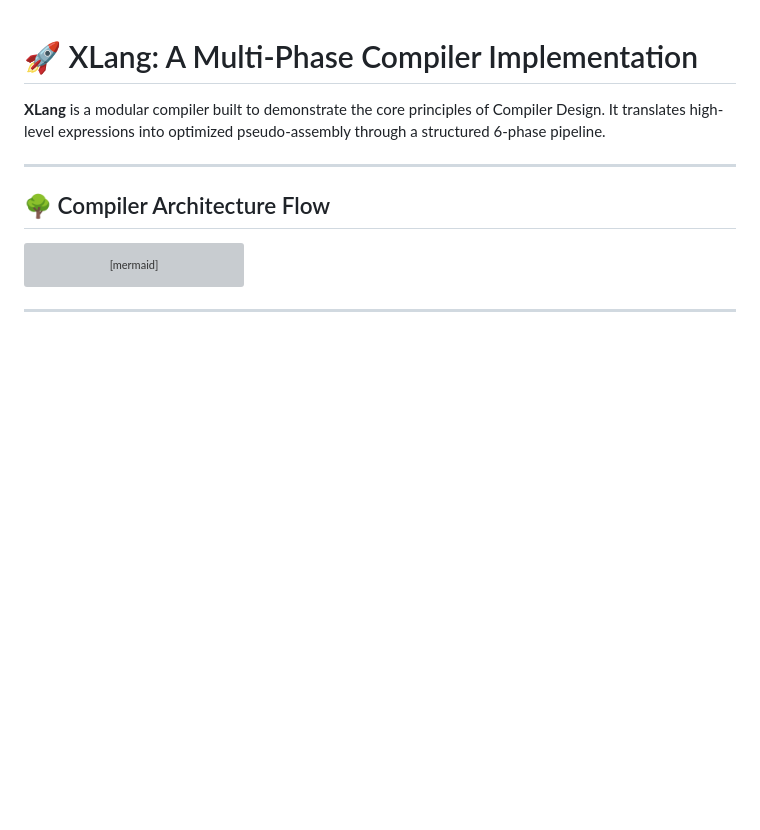
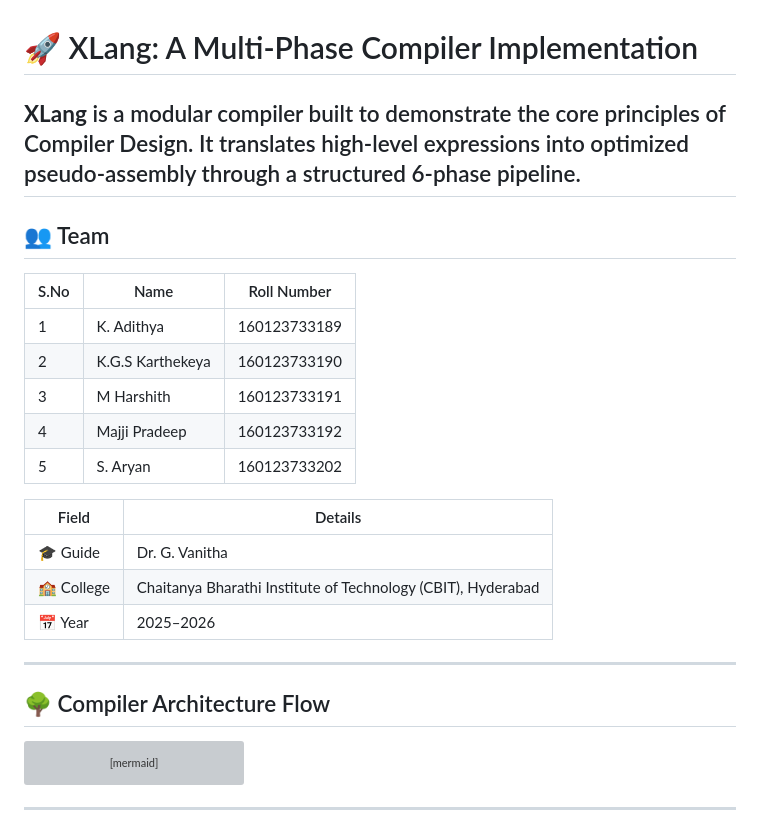
Before and after one commit to Harshith-32920/mini_compiler_4_c, a Markdown page: README.md, the part around the change. Rendered like a GitHub page; blank space fills up the shorter version; grey boxes are pictures that could not be loaded.

```diff
--- a/README.md
+++ b/README.md
@@ -1,6 +1,22 @@
 # 🚀 XLang: A Multi-Phase Compiler Implementation
 
 **XLang** is a modular compiler built to demonstrate the core principles of Compiler Design. It translates high-level expressions into optimized pseudo-assembly through a structured 6-phase pipeline.
+---
+## 👥 Team
+
+| S.No | Name | Roll Number |
+|------|------|-------------|
+| 1 | K. Adithya | 160123733189 |
+| 2 | K.G.S Karthekeya| 160123733190 |
+| 3 | M Harshith | 160123733191 |
+| 4 | Majji Pradeep | 160123733192 |
+| 5 | S. Aryan | 160123733202 |
+
+| Field | Details |
+|-------|---------|
+| 🎓 Guide | Dr. G. Vanitha |
+| 🏫 College | Chaitanya Bharathi Institute of Technology (CBIT), Hyderabad |
+| 📅 Year | 2025–2026 |
 
 ---
 
```
